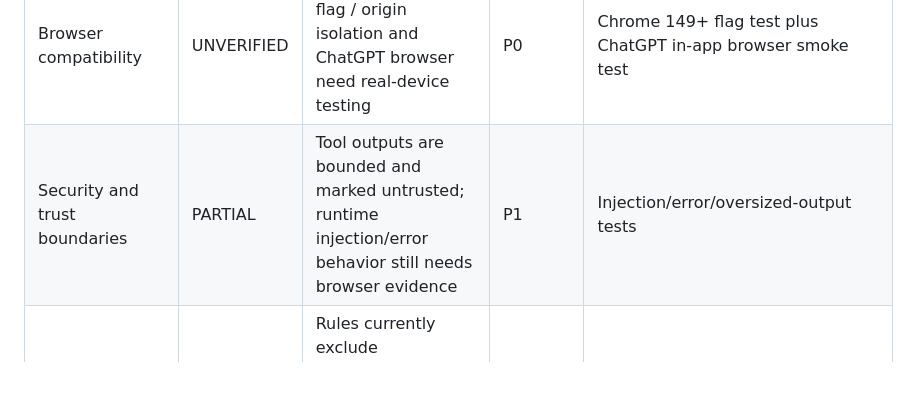
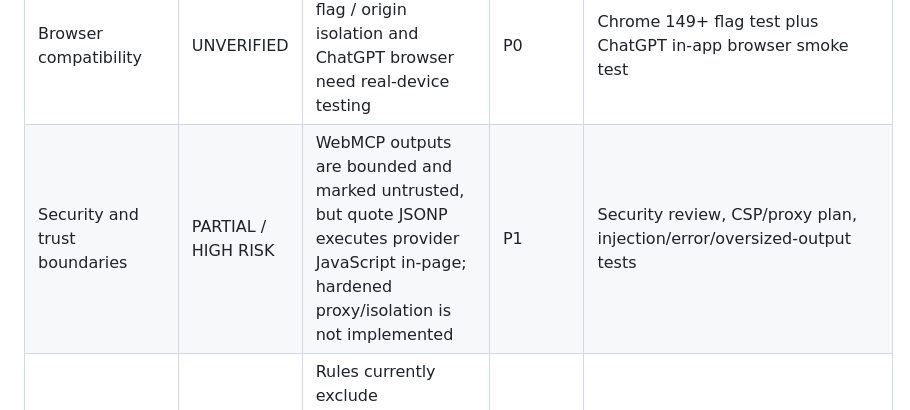
Before and after one commit to POP-YU/stock-pulse, a Markdown page: COMPETITION_CHECKLIST.md, the part around the change. GitHub-like rendering; blank space fills up the shorter version.

Commit message:
docs(security): track JSONP execution boundary as a challenge risk

```diff
--- a/COMPETITION_CHECKLIST.md
+++ b/COMPETITION_CHECKLIST.md
@@ -19,7 +19,7 @@ Target branch: oss-readiness
 | Demo video under 3 minutes with audio | UNVERIFIED | No verified public YouTube URL in repository | P0 | Play public YouTube link and record duration/audio |
 | English submission materials | PARTIAL | Main README is Chinese/English mixed; provide concise English challenge summary | P1 | Manual review of Devpost fields |
 | Browser compatibility | UNVERIFIED | Chrome WebMCP flag / origin isolation and ChatGPT browser need real-device testing | P0 | Chrome 149+ flag test plus ChatGPT in-app browser smoke test |
-| Security and trust boundaries | PARTIAL | Tool outputs are bounded and marked untrusted; runtime injection/error behavior still needs browser evidence | P1 | Injection/error/oversized-output tests |
+| Security and trust boundaries | PARTIAL / HIGH RISK | WebMCP outputs are bounded and marked untrusted, but quote JSONP executes provider JavaScript in-page; hardened proxy/isolation is not implemented | P1 | Security review, CSP/proxy plan, injection/error/oversized-output tests |
 | Eligibility | UNVERIFIED | Rules currently exclude China/Hong Kong and other listed locations; entrant must verify residence/eligibility | P0 | Entrant checks Devpost rules and contest jurisdiction |
 | Post-submission freeze | TODO | Do not change repo/live site/submission after submission window closes | P0 | Freeze checklist on September 3 |
 
```
